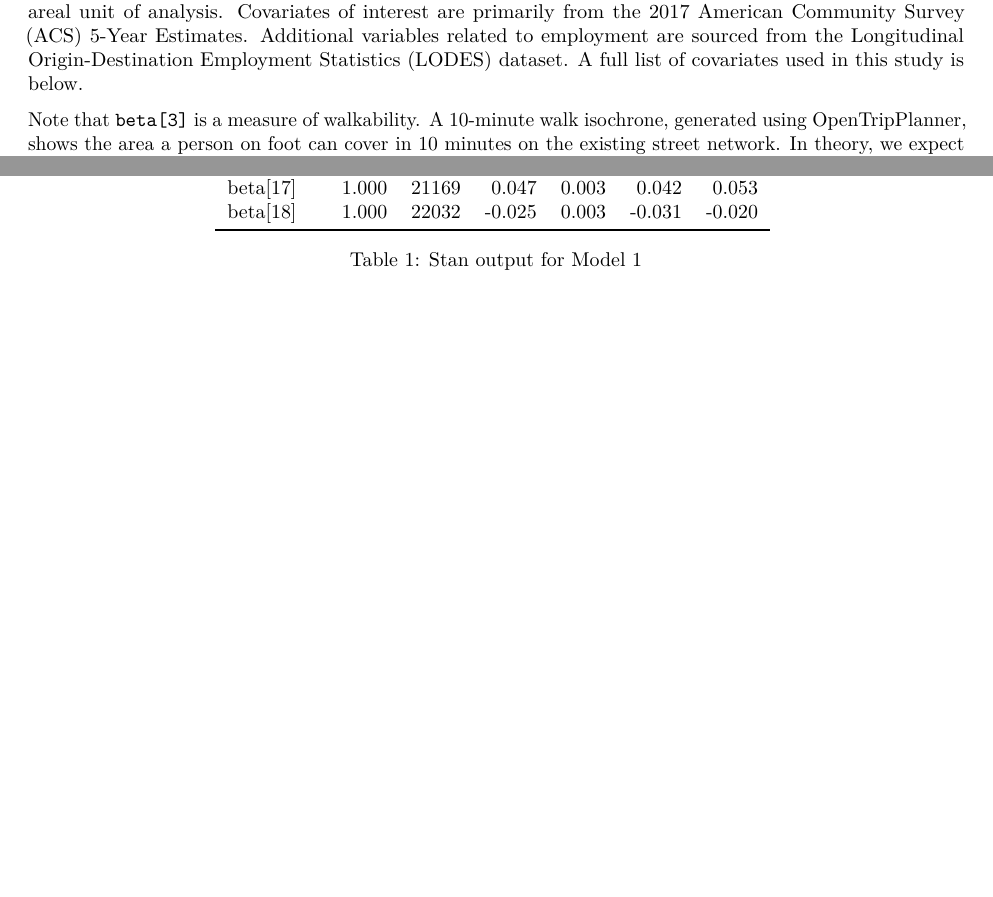
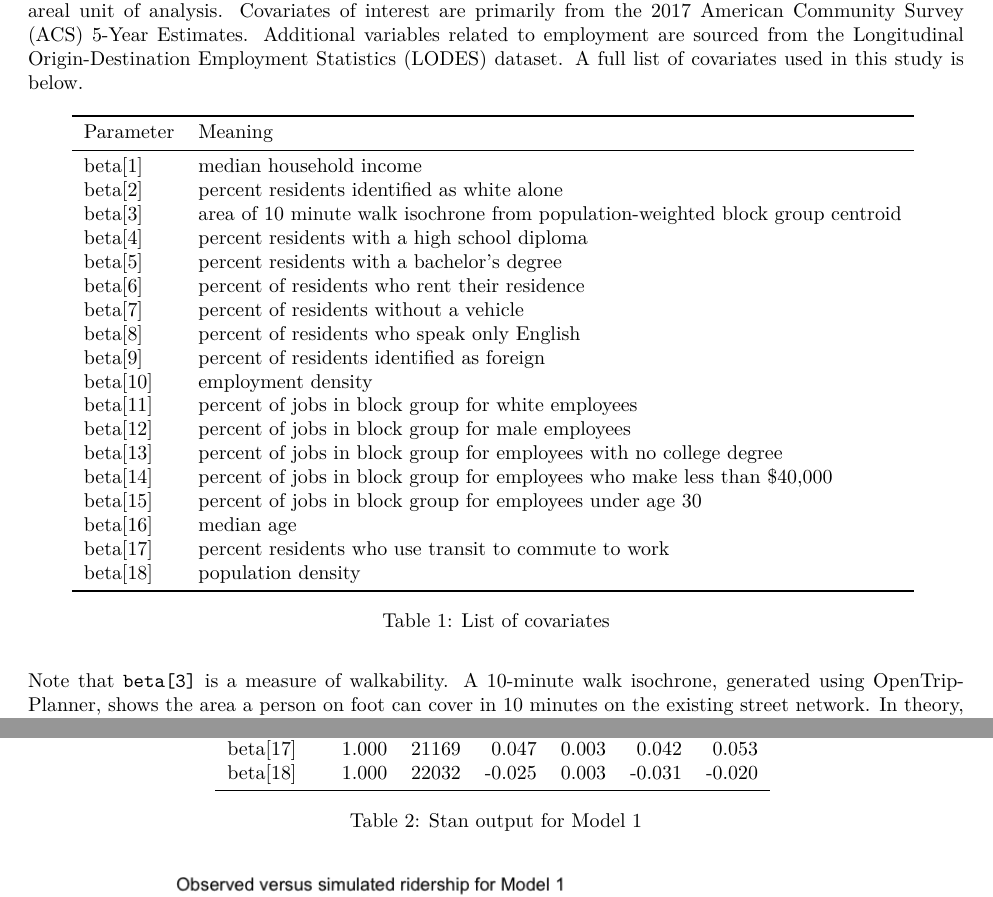
Before and after one commit to ravenmcknight/honors-project-bym2, an R Markdown document (chapters/article-draft.Rmd): two parts of pages 5 and 12 of 19 before the commit and two parts of pages 5 and 13 of 20 after it, joined at a grey line, cut so that both start at the same text, the shorter picture padded with empty space. The pictures show the output file chapters/article-draft.pdf that the author committed with the source.

Commit message:
fix table

```diff
--- a/chapters/article-draft.Rmd
+++ b/chapters/article-draft.Rmd
@@ -108,34 +108,35 @@ Additionally, we aggregate boardings counts to average weekday boardings. This a
 
 All other data sources used in this study are from outside sources. Census Block Groups are used as the areal unit of analysis. Covariates of interest are primarily from the 2017 American Community Survey (ACS) 5-Year Estimates. Additional variables related to employment are sourced from the Longitudinal Origin-Destination Employment Statistics (LODES) dataset. A full list of covariates used in this study is below.
 
-<!-- \begin{table}[h] -->
-<!-- \centering -->
-<!-- \begin{tabular}{lr} -->
-<!--   \toprule -->
-<!-- Parameter & meaning \\ -->
-<!--   \midrule -->
-<!-- beta[1] &  median household income \\ -->
-<!--   beta[2] &  percent residents identified as white alone \\ -->
-<!--   beta[3] &  area of 10 minute walk isochrone from population-weighted block group centroid \\ -->
-<!--   beta[4] &  percent residents with a high school diploma \\ -->
-<!--   beta[5] &  percent residents with a bachelor's degree \\ -->
-<!--   beta[6] &  percent of residents who rent their residence \\ -->
-<!--   beta[7] &  percent of residents without a vehicle \\ -->
-<!--   beta[8] &  percent of residents who speak only English \\ -->
-<!--   beta[9] &  percent of residents identified as foreign \\ -->
-<!--   beta[10] & employment density \\ -->
-<!--   beta[11] & percent of jobs in block group for white employees \\ -->
-<!--   beta[12] & percent of jobs in block group for male employees \\ -->
-<!--   beta[13] & percent of jobs in block group for employees with no college degree \\ -->
-<!--   beta[14] &  percent of jobs in block group for employees who make less than $40,000 \\ -->
-<!--   beta[15] &  percent of jobs in block group for employees under age 30 \\ -->
-<!--   beta[16] &  median age \\ -->
-<!--   beta[17] &  percent residents who use transit to commute to work \\ -->
-<!--   beta[18] &  population density \\ -->
-<!--    \bottomrule -->
-<!-- \end{tabular} -->
-<!-- \caption{List of covariates} -->
-<!-- \end{table} -->
+
+\begin{table}[H]
+\centering
+\begin{tabular}{ll} \toprule
+    Parameter & Meaning \\ \midrule
+    beta[1] & median household income \\
+    beta[2] & percent residents identified as white alone \\
+    beta[3] &  area of 10 minute walk isochrone from population-weighted block group centroid \\
+    beta[4] &  percent residents with a high school diploma \\
+    beta[5] &  percent residents with a bachelor's degree \\
+    beta[6] &  percent of residents who rent their residence \\
+    beta[7] &  percent of residents without a vehicle \\
+    beta[8] &  percent of residents who speak only English \\
+    beta[9] &  percent of residents identified as foreign \\
+    beta[10] & employment density \\
+    beta[11] & percent of jobs in block group for white employees \\
+    beta[12] & percent of jobs in block group for male employees \\
+    beta[13] & percent of jobs in block group for employees with no college degree \\
+    beta[14] & percent of jobs in block group for employees who make less than \$40,000 \\
+    beta[15] & percent of jobs in block group for employees under age 30 \\
+    beta[16] & median age \\
+    beta[17] & percent residents who use transit to commute to work \\
+    beta[18] & population density \\
+    \bottomrule
+ \hline
+\end{tabular}
+\caption{List of covariates}
+\end{table}
+
 
 Note that `beta[3]` is a measure of walkability. A 10-minute walk isochrone, generated using OpenTripPlanner, shows the area a person on foot can cover in 10 minutes on the existing street network. In theory, we expect more walkable areas, such as the downtown Saint Paul and Minneapolis, to have larger walk-isochrones. Unfortunately, the metric can be fooled by rural areas where you can walk uninterruped down a single roadway, for example. An improved "walkability" metric could improve models of transit ridership.
 
```
Also changed, not shown: chapters/article-draft.pdf, 2 other files.
